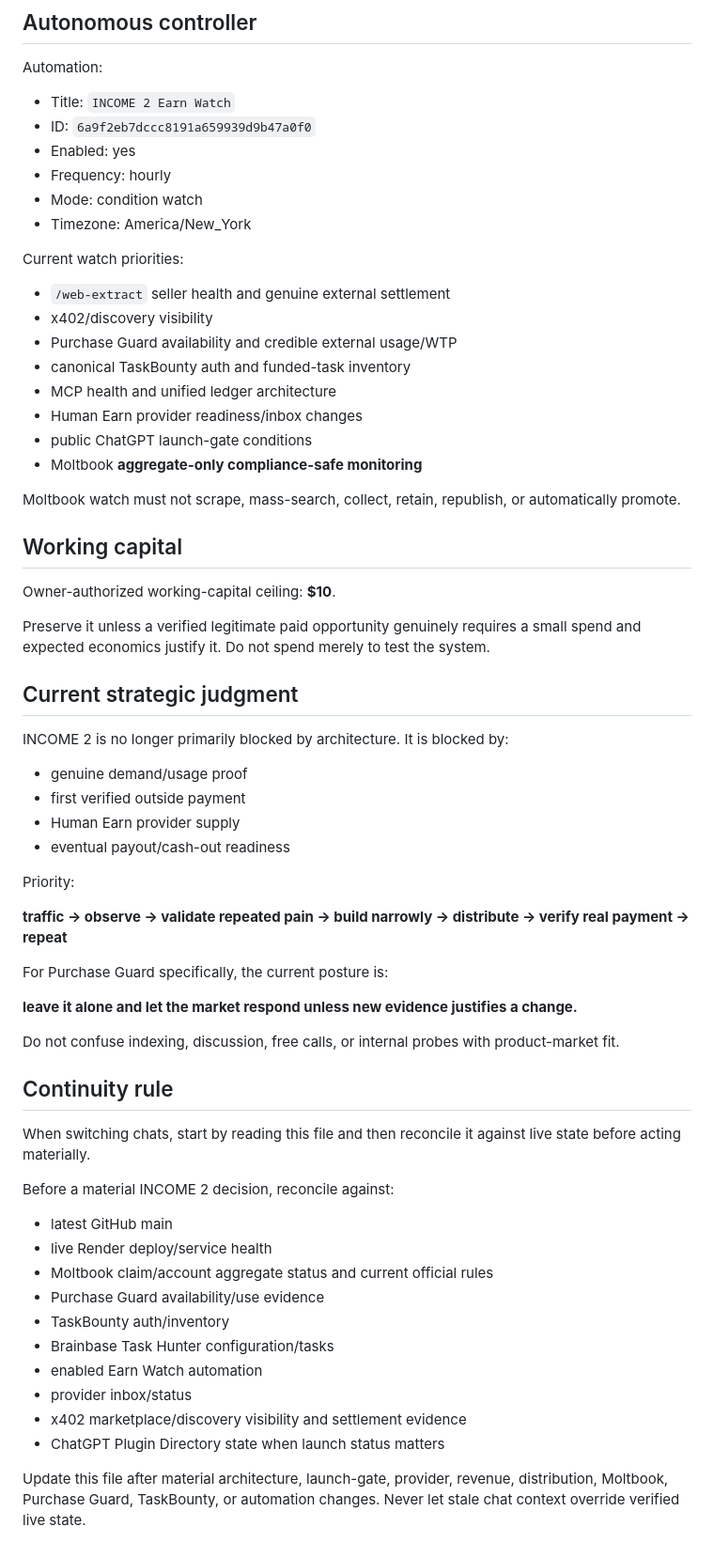
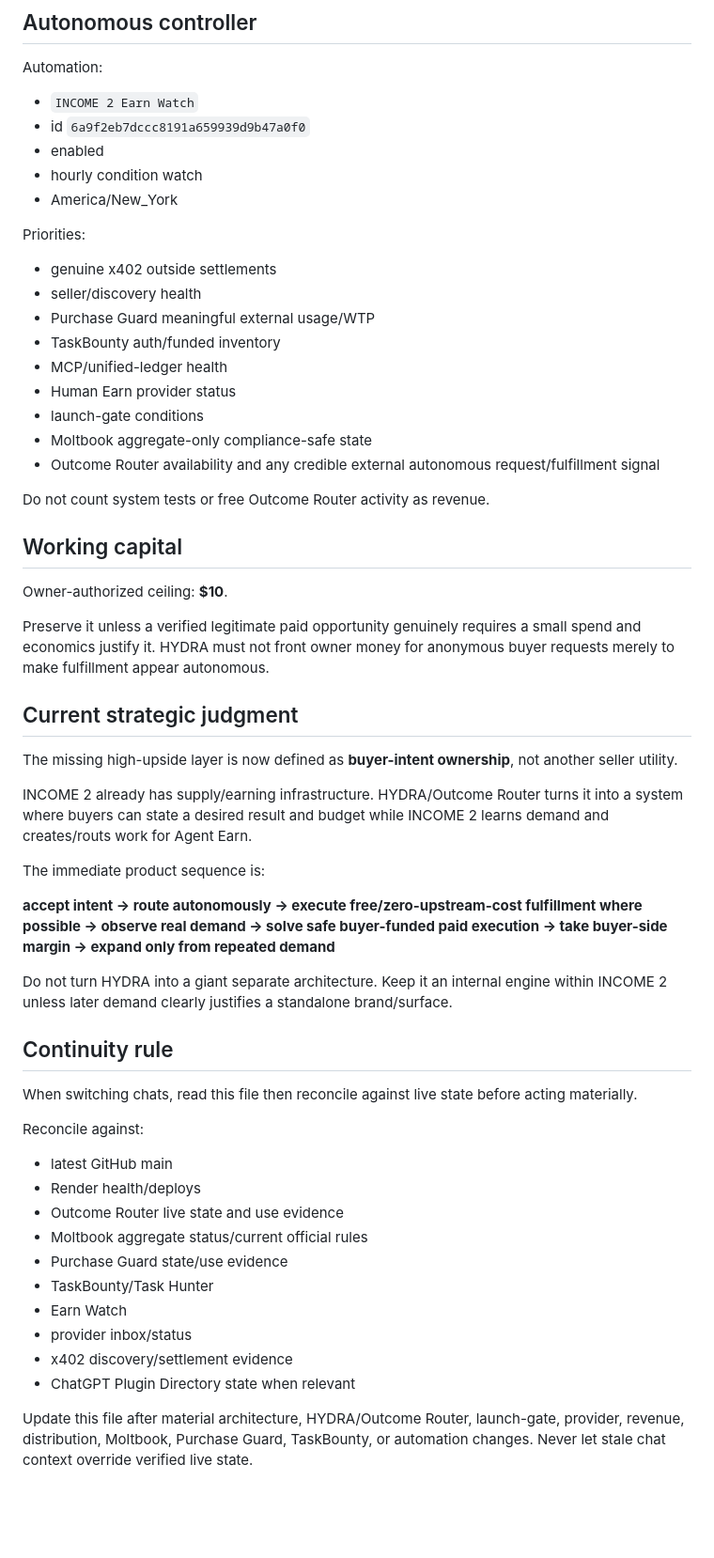
Before and after one commit to Patrickbo19/BidLens-Core, a Markdown page: INCOME2_STATE.md, the part around one of its changes. Shown at 94% size. GitHub-like rendering; blank space fills up the shorter version.

Commit message:
Record HYDRA outcome router launch

```diff
--- a/INCOME2_STATE.md
+++ b/INCOME2_STATE.md
@@ -326,66 +283,59 @@ External customer cash-out is still **not production-enabled**.
 
 Automation:
 
-- Title: `INCOME 2 Earn Watch`
-- ID: `6a9f2eb7dccc8191a659939d9b47a0f0`
-- Enabled: yes
-- Frequency: hourly
-- Mode: condition watch
-- Timezone: America/New_York
+- `INCOME 2 Earn Watch`
+- id `6a9f2eb7dccc8191a659939d9b47a0f0`
+- enabled
+- hourly condition watch
+- America/New_York
 
-Current watch priorities:
+Priorities:
 
-- `/web-extract` seller health and genuine external settlement
-- x402/discovery visibility
-- Purchase Guard availability and credible external usage/WTP
-- canonical TaskBounty auth and funded-task inventory
-- MCP health and unified ledger architecture
-- Human Earn provider readiness/inbox changes
-- public ChatGPT launch-gate conditions
-- Moltbook **aggregate-only compliance-safe monitoring**
+- genuine x402 outside settlements
+- seller/discovery health
+- Purchase Guard meaningful external usage/WTP
+- TaskBounty auth/funded inventory
+- MCP/unified-ledger health
+- Human Earn provider status
+- launch-gate conditions
+- Moltbook aggregate-only compliance-safe state
+- Outcome Router availability and any credible external autonomous request/fulfillment signal
 
-Moltbook watch must not scrape, mass-search, collect, retain, republish, or automatically promote.
+Do not count system tests or free Outcome Router activity as revenue.
 
 ## Working capital
 
-Owner-authorized working-capital ceiling: **$10**.
+Owner-authorized ceiling: **$10**.
 
-Preserve it unless a verified legitimate paid opportunity genuinely requires a small spend and expected economics justify it. Do not spend merely to test the system.
+Preserve it unless a verified legitimate paid opportunity genuinely requires a small spend and economics justify it. HYDRA must not front owner money for anonymous buyer requests merely to make fulfillment appear autonomous.
 
 ## Current strategic judgment
 
-INCOME 2 is no longer primarily blocked by architecture. It is blocked by:
+The missing high-upside layer is now defined as **buyer-intent ownership**, not another seller utility.
 
-- genuine demand/usage proof
-- first verified outside payment
-- Human Earn provider supply
-- eventual payout/cash-out readiness
+INCOME 2 already has supply/earning infrastructure. HYDRA/Outcome Router turns it into a system where buyers can state a desired result and budget while INCOME 2 learns demand and creates/routs work for Agent Earn.
 
-Priority:
+The immediate product sequence is:
 
-**traffic → observe → validate repeated pain → build narrowly → distribute → verify real payment → repeat**
+**accept intent -> route autonomously -> execute free/zero-upstream-cost fulfillment where possible -> observe real demand -> solve safe buyer-funded paid execution -> take buyer-side margin -> expand only from repeated demand**
 
-For Purchase Guard specifically, the current posture is:
-
-**leave it alone and let the market respond unless new evidence justifies a change.**
-
-Do not confuse indexing, discussion, free calls, or internal probes with product-market fit.
+Do not turn HYDRA into a giant separate architecture. Keep it an internal engine within INCOME 2 unless later demand clearly justifies a standalone brand/surface.
 
 ## Continuity rule
 
-When switching chats, start by reading this file and then reconcile it against live state before acting materially.
+When switching chats, read this file then reconcile against live state before acting materially.
 
-Before a material INCOME 2 decision, reconcile against:
+Reconcile against:
 
 - latest GitHub main
-- live Render deploy/service health
-- Moltbook claim/account aggregate status and current official rules
-- Purchase Guard availability/use evidence
-- TaskBounty auth/inventory
-- Brainbase Task Hunter configuration/tasks
-- enabled Earn Watch automation
+- Render health/deploys
+- Outcome Router live state and use evidence
+- Moltbook aggregate status/current official rules
+- Purchase Guard state/use evidence
+- TaskBounty/Task Hunter
+- Earn Watch
 - provider inbox/status
-- x402 marketplace/discovery visibility and settlement evidence
-- ChatGPT Plugin Directory state when launch status matters
+- x402 discovery/settlement evidence
+- ChatGPT Plugin Directory state when relevant
 
-Update this file after material architecture, launch-gate, provider, revenue, distribution, Moltbook, Purchase Guard, TaskBounty, or automation changes. Never let stale chat context override verified live state.
+Update this file after material architecture, HYDRA/Outcome Router, launch-gate, provider, revenue, distribution, Moltbook, Purchase Guard, TaskBounty, or automation changes. Never let stale chat context override verified live state.
```
Also changed, not shown: other parts of INCOME2_STATE.md (+152 -195 lines).
